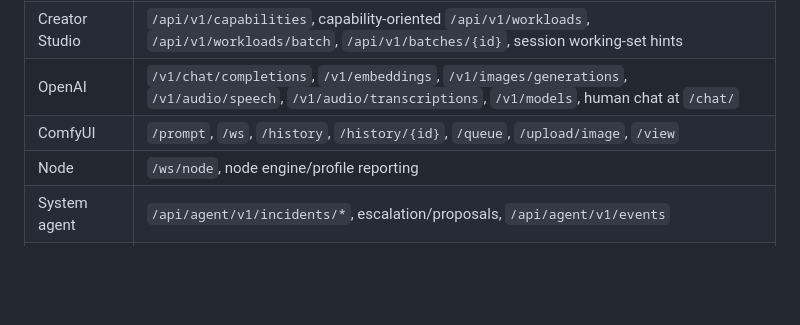
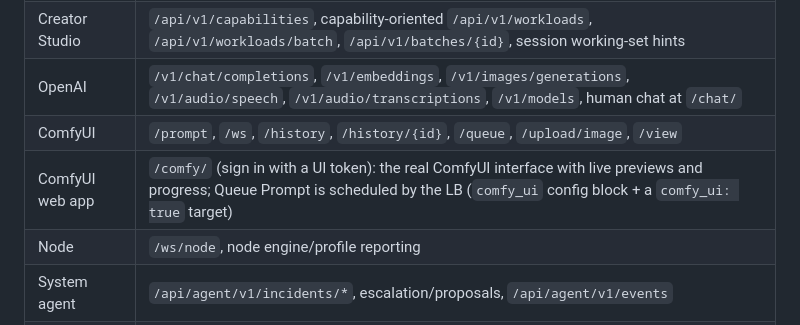
Before and after one commit to Someone0070/vram-governor, a Markdown page: README.md, the part around the change. Drawn GitHub-style; blank space fills up the shorter version.

Commit message:
docs: ComfyUI web app at /comfy/
Co-Authored-By: Claude Opus 5.5 <noreply@anthropic.com>

```diff
--- a/README.md
+++ b/README.md
@@ -316,6 +316,7 @@ Generate a credential digest, for example:
 | Creator Studio | `/api/v1/capabilities`, capability-oriented `/api/v1/workloads`, `/api/v1/workloads/batch`, `/api/v1/batches/{id}`, session working-set hints |
 | OpenAI | `/v1/chat/completions`, `/v1/embeddings`, `/v1/images/generations`, `/v1/audio/speech`, `/v1/audio/transcriptions`, `/v1/models`, human chat at `/chat/` |
 | ComfyUI | `/prompt`, `/ws`, `/history`, `/history/{id}`, `/queue`, `/upload/image`, `/view` |
+| ComfyUI web app | `/comfy/` (sign in with a UI token): the real ComfyUI interface with live previews and progress; Queue Prompt is scheduled by the LB (`comfy_ui` config block + a `comfy_ui: true` target) |
 | Node | `/ws/node`, node engine/profile reporting |
 | System agent | `/api/agent/v1/incidents/*`, escalation/proposals, `/api/agent/v1/events` |
 | Operator | `/admin/`, overview, residency controls, durable signed node commands |
```
